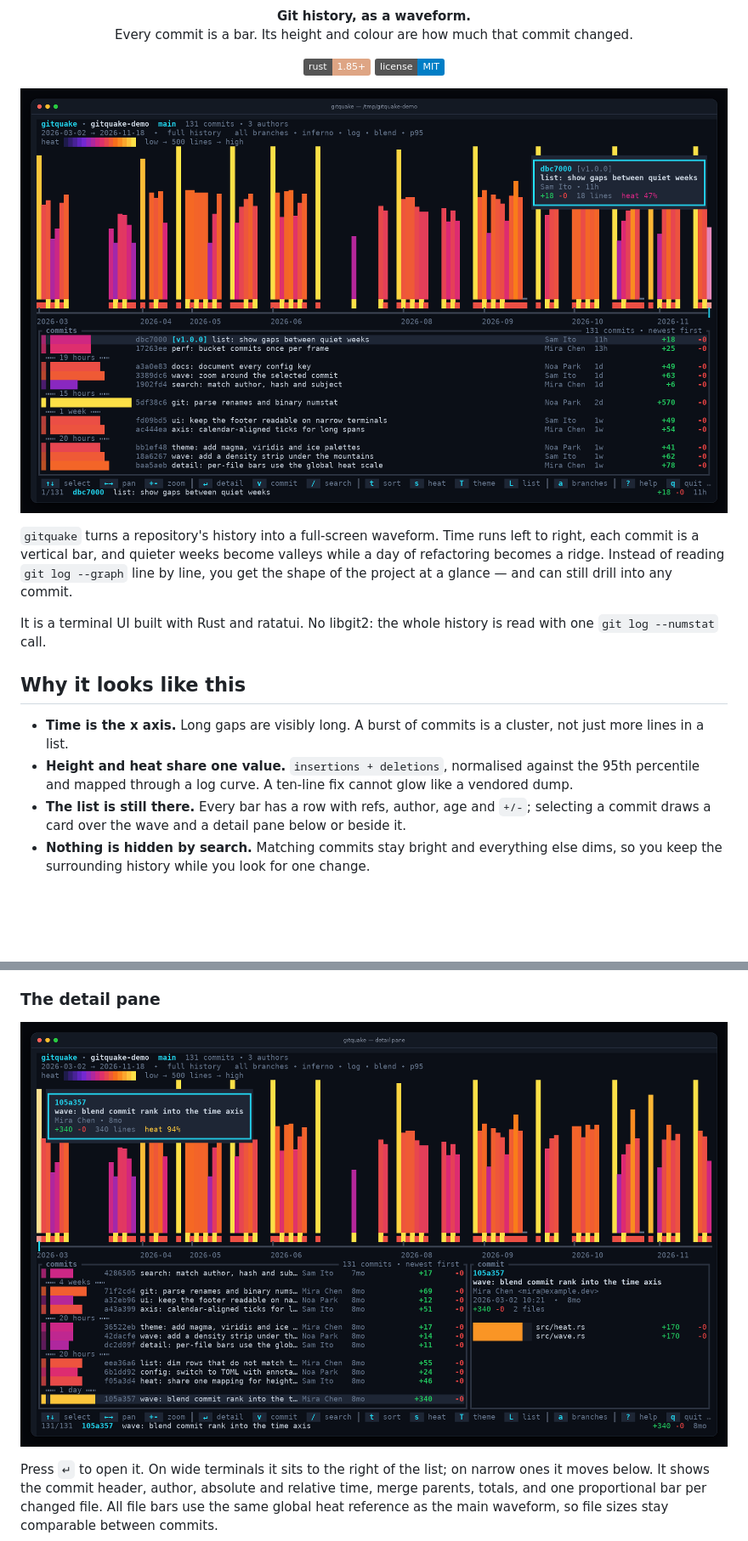
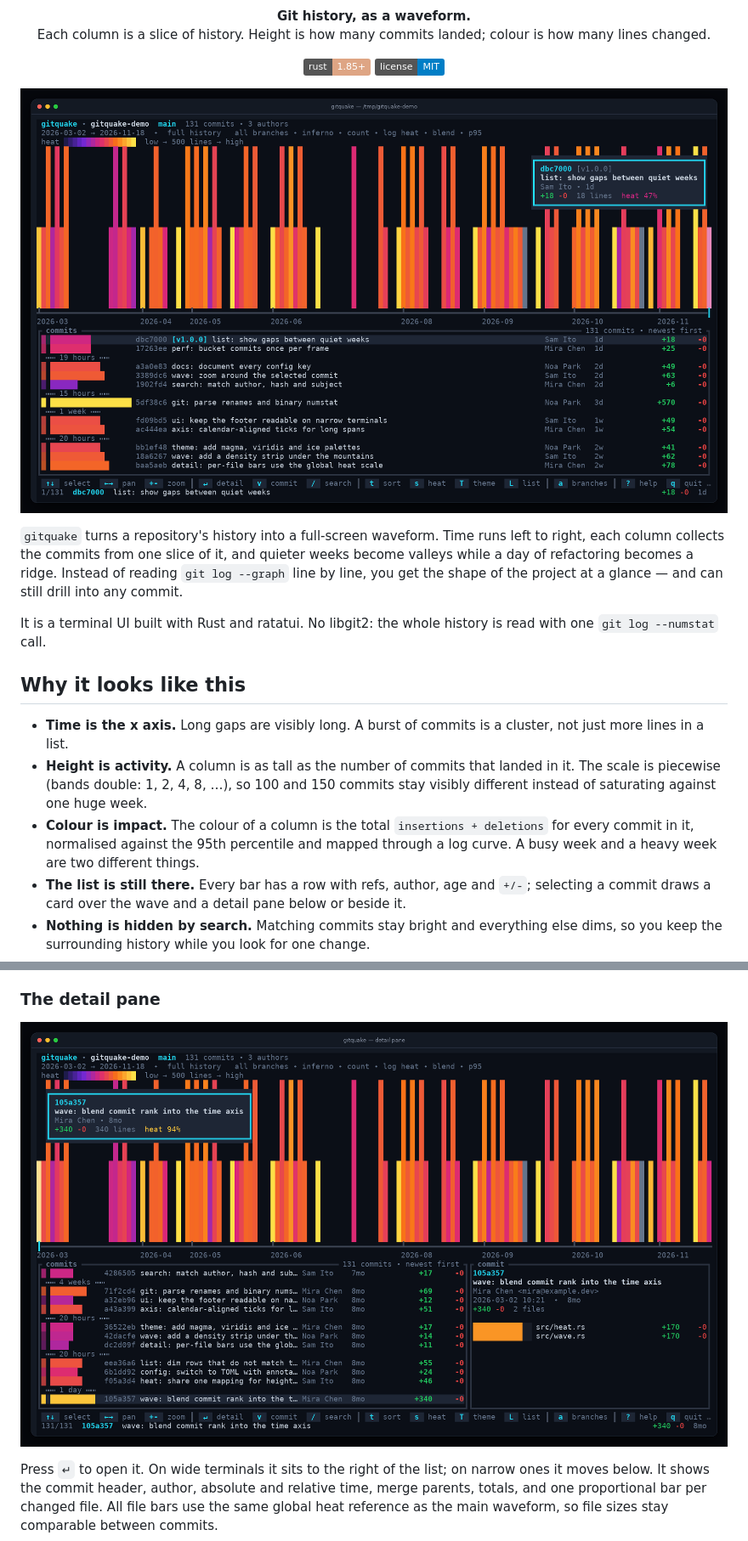
Before and after one commit to sin1111yi/gitquake, a Markdown page: README.md, 2 parts joined by grey strips. Shown at 85% size. Rendered like a GitHub page; pictures changed too: asset/screenshot-detail.png, asset/screenshot-main.png; badges without logos; blank space fills up the shorter version.

Commit message:
feat: count-height waveform with piecewise scale

```diff
--- a/README.md
+++ b/README.md
@@ -4,7 +4,8 @@
 
 <p align="center">
   <b>Git history, as a waveform.</b><br>
-  Every commit is a bar. Its height and colour are how much that commit changed.
+  Each column is a slice of history. Height is how many commits landed; colour is how
+  many lines changed.
 </p>
 
 <p align="center">
@@ -15,9 +16,10 @@
 ![gitquake showing a wave of commits, an info card and the commit list](asset/screenshot-main.png)
 
 `gitquake` turns a repository's history into a full-screen waveform. Time runs left
-to right, each commit is a vertical bar, and quieter weeks become valleys while a day
-of refactoring becomes a ridge. Instead of reading `git log --graph` line by line, you
-get the shape of the project at a glance — and can still drill into any commit.
+to right, each column collects the commits from one slice of it, and quieter weeks
+become valleys while a day of refactoring becomes a ridge. Instead of reading
+`git log --graph` line by line, you get the shape of the project at a glance — and
+can still drill into any commit.
 
 It is a terminal UI built with Rust and ratatui. No libgit2: the whole history is read
 with one `git log --numstat` call.
@@ -26,9 +28,12 @@ with one `git log --numstat` call.
 
 - **Time is the x axis.** Long gaps are visibly long. A burst of commits is a cluster,
   not just more lines in a list.
-- **Height and heat share one value.** `insertions + deletions`, normalised against the
-  95th percentile and mapped through a log curve. A ten-line fix cannot glow like a
-  vendored dump.
+- **Height is activity.** A column is as tall as the number of commits that landed in
+  it. The scale is piecewise (bands double: 1, 2, 4, 8, …), so 100 and 150 commits stay
+  visibly different instead of saturating against one huge week.
+- **Colour is impact.** The colour of a column is the total `insertions + deletions`
+  for every commit in it, normalised against the 95th percentile and mapped through a
+  log curve. A busy week and a heavy week are two different things.
 - **The list is still there.** Every bar has a row with refs, author, age and `+/-`;
   selecting a commit draws a card over the wave and a detail pane below or beside it.
 - **Nothing is hidden by search.** Matching commits stay bright and everything else
```
Also changed, not shown: other parts of README.md (+42 -21 lines), 6 other files.
